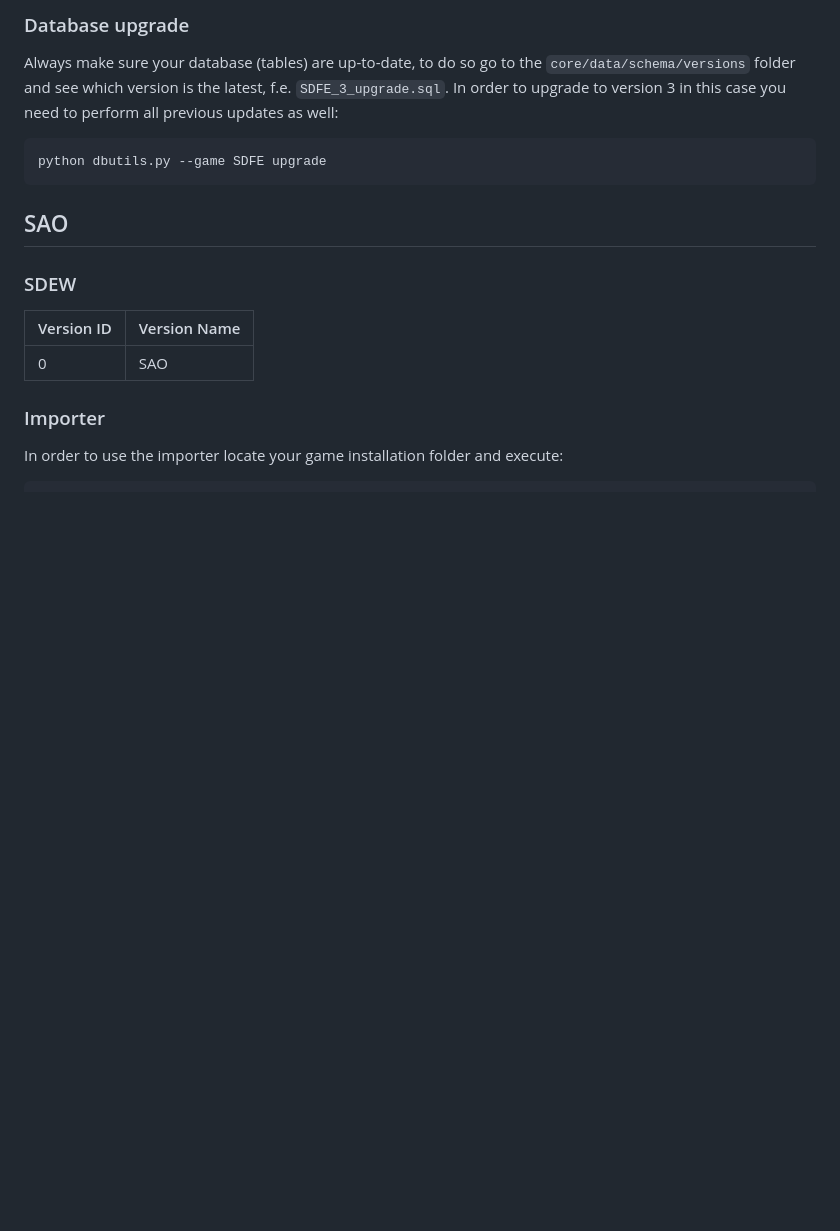
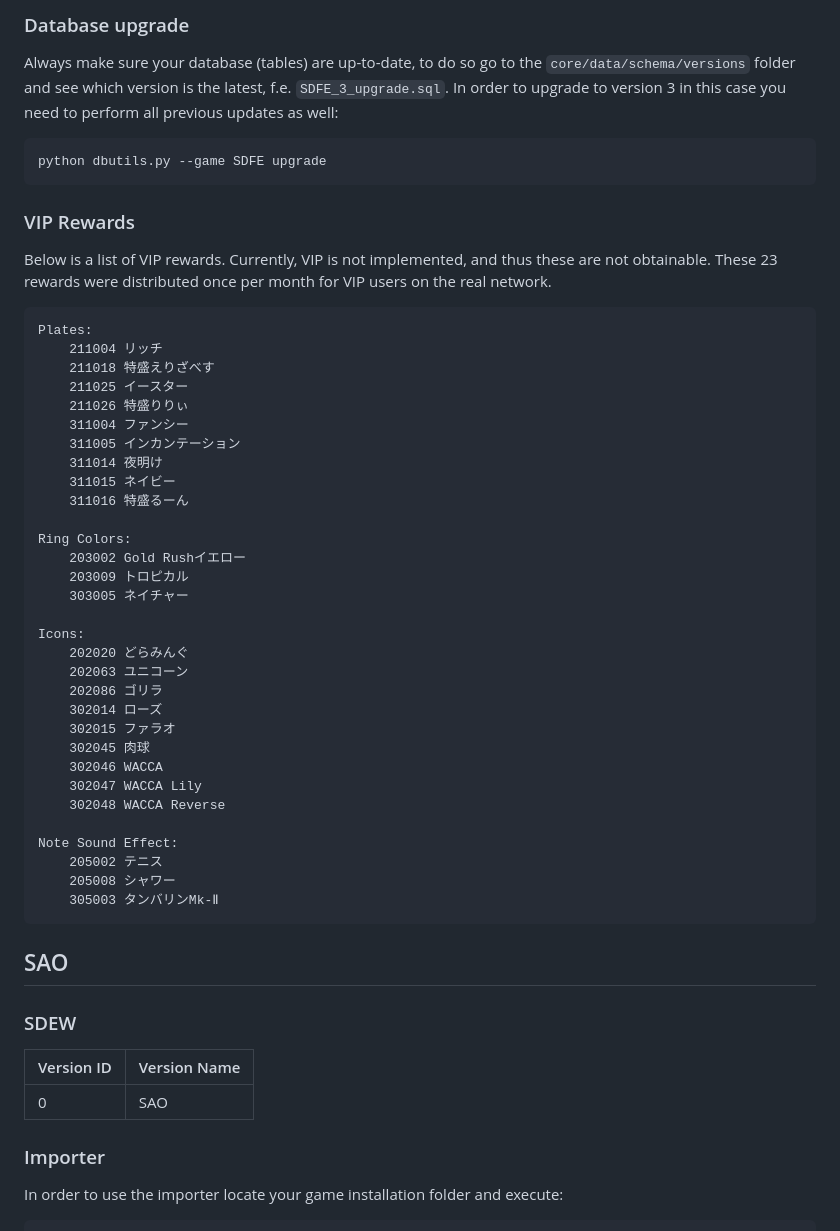
Before and after one commit to Error063/artemis, a Markdown page: docs/game_specific_info.md, the part around the change. GitHub-like rendering; blank space fills up the shorter version.

Commit message:
wacca: add note about VIP rewards

````diff
--- a/docs/game_specific_info.md
+++ b/docs/game_specific_info.md
@@ -421,6 +421,41 @@ Always make sure your database (tables) are up-to-date, to do so go to the `core
 python dbutils.py --game SDFE upgrade
 ```
 
+### VIP Rewards
+Below is a list of VIP rewards. Currently, VIP is not implemented, and thus these are not obtainable. These 23 rewards were distributed once per month for VIP users on the real network.
+
+	Plates:
+		211004 リッチ
+		211018 特盛えりざべす
+		211025 イースター
+		211026 特盛りりぃ
+		311004 ファンシー
+		311005 インカンテーション
+		311014 夜明け
+		311015 ネイビー
+		311016 特盛るーん
+
+	Ring Colors:
+		203002 Gold Rushイエロー
+		203009 トロピカル
+		303005 ネイチャー
+
+	Icons:
+		202020 どらみんぐ
+		202063 ユニコーン
+		202086 ゴリラ
+		302014 ローズ
+		302015 ファラオ
+		302045 肉球
+		302046 WACCA
+		302047 WACCA Lily
+		302048 WACCA Reverse
+
+	Note Sound Effect:
+		205002 テニス
+		205008 シャワー
+		305003 タンバリンMk-Ⅱ
+
 ## SAO
 
 ### SDEW
````
